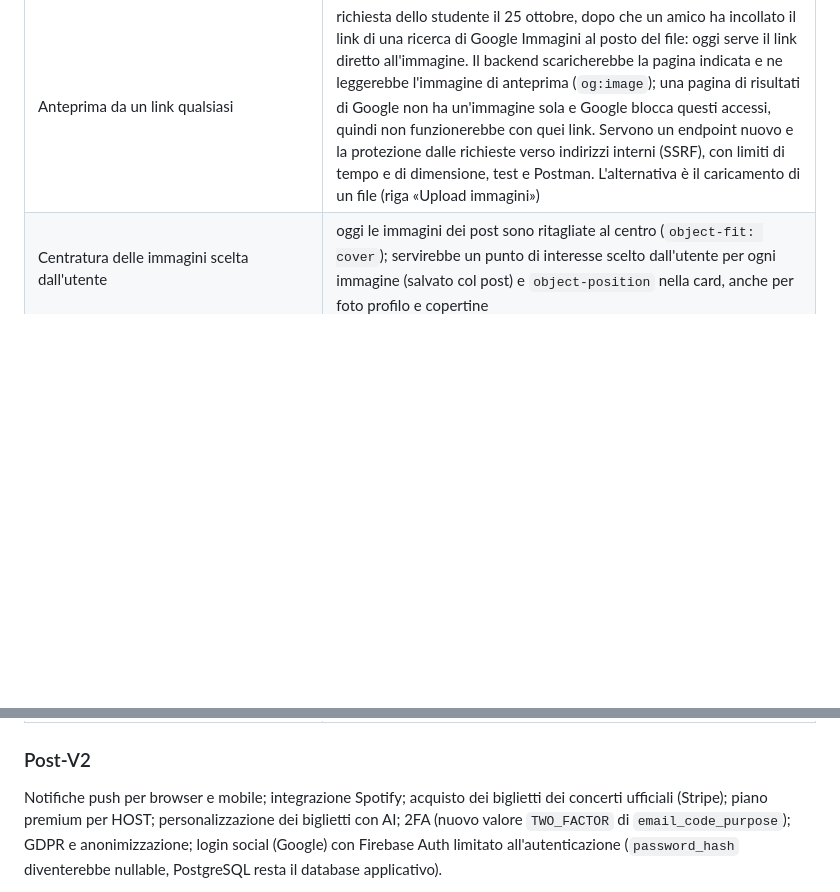
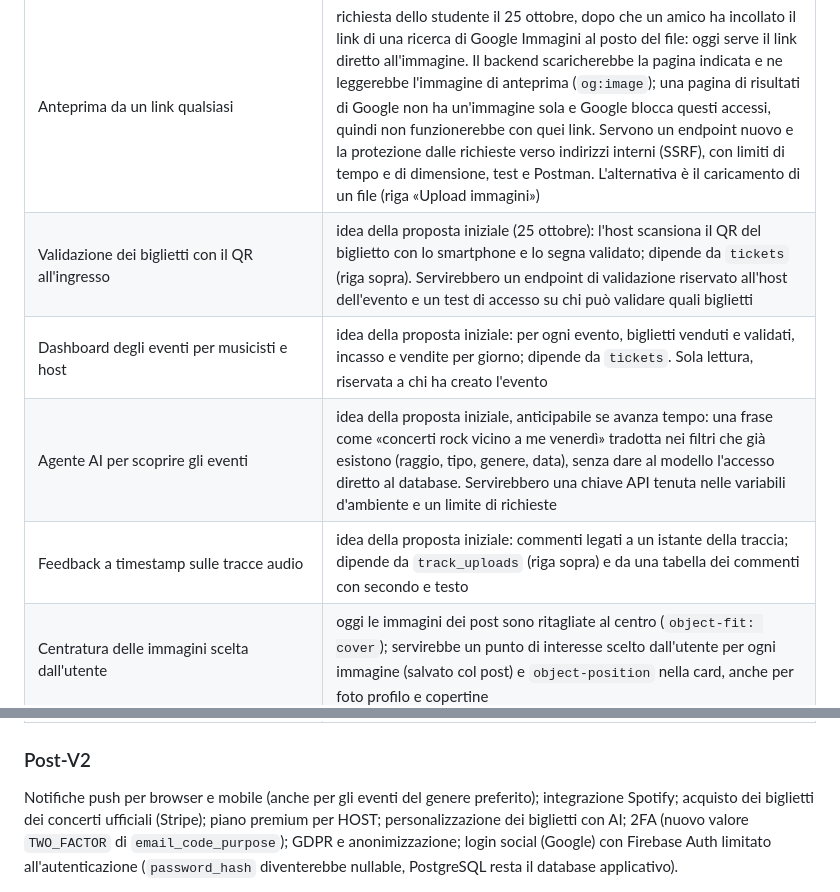
Before and after one commit to AlbertoRazzolini/Resonance_app, a Markdown page: docs/progettazione.md, 2 parts joined by grey strips. Rendered like a GitHub page; blank space fills up the shorter version.

```diff
--- a/docs/progettazione.md
+++ b/docs/progettazione.md
@@ -1990,6 +1990,10 @@ modifiche distruttive.
 | Appeal delle sospensioni | i campi di sospensione esistono già |
 | Upload immagini | oggi solo URL |
 | Anteprima da un link qualsiasi | richiesta dello studente il 25 ottobre, dopo che un amico ha incollato il link di una ricerca di Google Immagini al posto del file: oggi serve il link diretto all'immagine. Il backend scaricherebbe la pagina indicata e ne leggerebbe l'immagine di anteprima (`og:image`); una pagina di risultati di Google non ha un'immagine sola e Google blocca questi accessi, quindi non funzionerebbe con quei link. Servono un endpoint nuovo e la protezione dalle richieste verso indirizzi interni (SSRF), con limiti di tempo e di dimensione, test e Postman. L'alternativa è il caricamento di un file (riga «Upload immagini») |
+| Validazione dei biglietti con il QR all'ingresso | idea della proposta iniziale (25 ottobre): l'host scansiona il QR del biglietto con lo smartphone e lo segna validato; dipende da `tickets` (riga sopra). Servirebbero un endpoint di validazione riservato all'host dell'evento e un test di accesso su chi può validare quali biglietti |
+| Dashboard degli eventi per musicisti e host | idea della proposta iniziale: per ogni evento, biglietti venduti e validati, incasso e vendite per giorno; dipende da `tickets`. Sola lettura, riservata a chi ha creato l'evento |
+| Agente AI per scoprire gli eventi | idea della proposta iniziale, anticipabile se avanza tempo: una frase come «concerti rock vicino a me venerdì» tradotta nei filtri che già esistono (raggio, tipo, genere, data), senza dare al modello l'accesso diretto al database. Servirebbero una chiave API tenuta nelle variabili d'ambiente e un limite di richieste |
+| Feedback a timestamp sulle tracce audio | idea della proposta iniziale: commenti legati a un istante della traccia; dipende da `track_uploads` (riga sopra) e da una tabella dei commenti con secondo e testo |
 | Centratura delle immagini scelta dall'utente | oggi le immagini dei post sono ritagliate al centro (`object-fit: cover`); servirebbe un punto di interesse scelto dall'utente per ogni immagine (salvato col post) e `object-position` nella card, anche per foto profilo e copertine |
 | Partecipazione agli eventi ("parteciperò") ed elenco degli eventi a cui si partecipa | tabella con chiave composta (utente, evento) per concerti e indie event, base per i `tickets`; gli elenchi dei contenuti creati sono già nell'MVP (decisione 77). Richiesta dello studente il 22 ottobre: il pulsante «parteciperò» nella card e nel dettaglio dell'evento, e l'elenco dei partecipanti, con la richiesta di amicizia da lì per poi scriversi |
 | Testo ricco nei contenuti (grassetto, menzioni, markdown) | `UserText` è l'unico punto di visualizzazione: DOMPurify rientra lì con una lista di tag ammessi (decisione 79) |
@@ -2008,7 +2012,7 @@ modifiche distruttive.
 | Cancellare le notifiche a mano | richiesta dello studente il 24 ottobre: oggi le notifiche si cancellano da sole dopo 30 giorni, lette o no (decisione 97, `NotificationService.deleteExpired`), quindi non si accumulano all'infinito; la facoltà di eliminarne una o tutte le lette dalla campanella resta Post-V1. Servirebbero un endpoint di cancellazione per notifica (solo le proprie, come la lettura) e uno per «cancella le lette», con la collection Postman e i test di accesso |
 ### Post-V2
 
-Notifiche push per browser e mobile; integrazione Spotify; acquisto dei biglietti dei concerti
+Notifiche push per browser e mobile (anche per gli eventi del genere preferito); integrazione Spotify; acquisto dei biglietti dei concerti
 ufficiali (Stripe); piano premium per HOST; personalizzazione dei biglietti con AI; 2FA (nuovo
 valore `TWO_FACTOR` di `email_code_purpose`); GDPR e anonimizzazione; login social (Google) con Firebase Auth
 limitato all'autenticazione (`password_hash` diventerebbe nullable, PostgreSQL resta il database
```
Also changed, not shown: README.md (+3 -2 lines).
